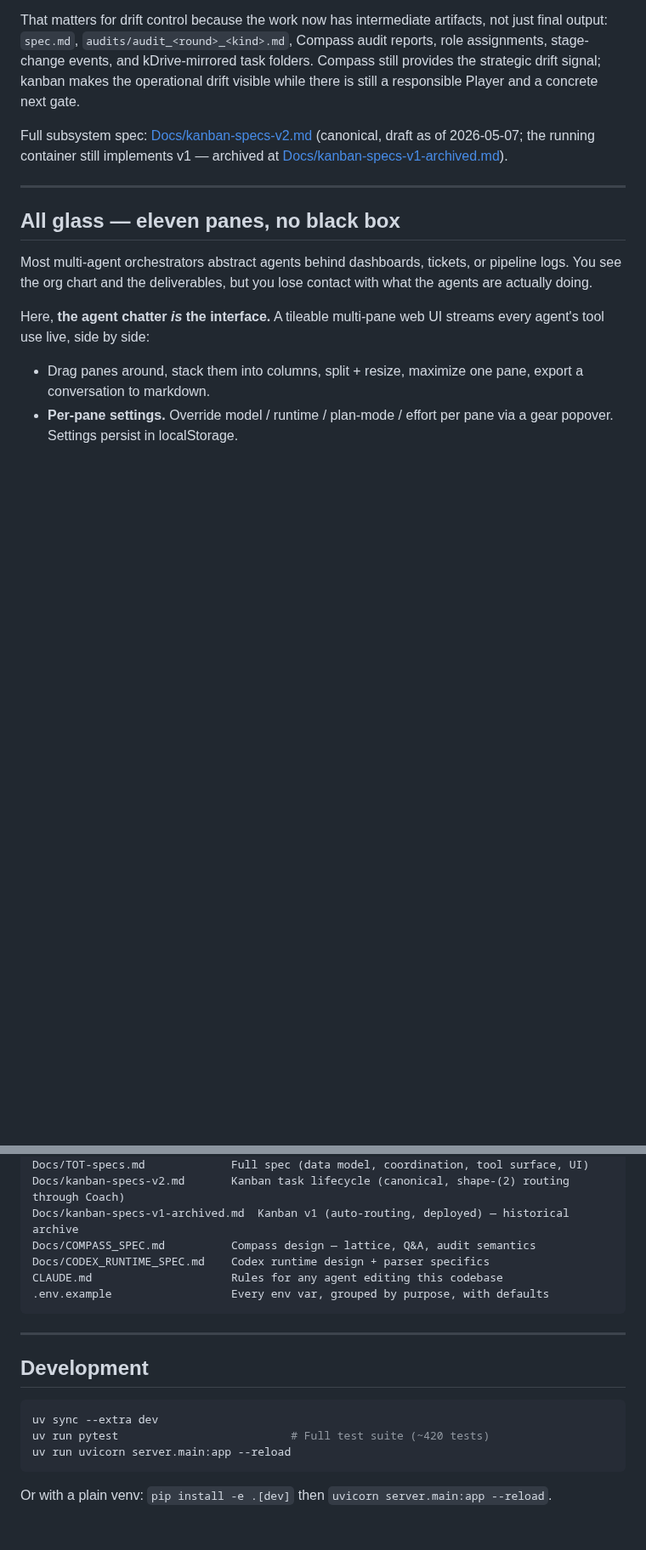
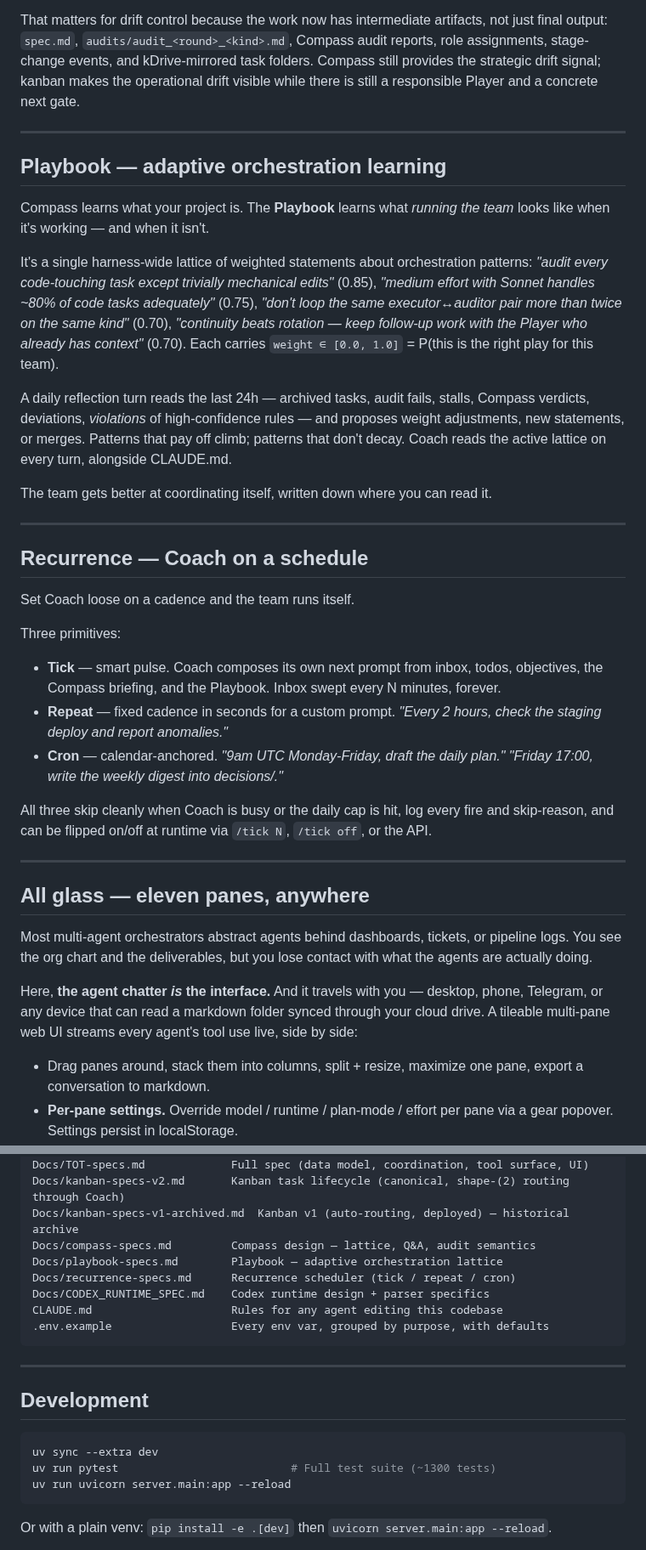
Before and after one commit to Nicolasmoute/TeamOfTen, a Markdown page: README.md, 2 parts joined by grey strips. Shown at 85% size. GitHub-like rendering; blank space fills up the shorter version.

Commit message:
docs: update README
Co-Authored-By: Claude Opus 4.7 (1M context) <noreply@anthropic.com>

````diff
--- a/README.md
+++ b/README.md
@@ -121,15 +125,39 @@ Coach plans and assigns. Players execute, review, and ship. Standard tasks need
 
 That matters for drift control because the work now has intermediate artifacts, not just final output: `spec.md`, `audits/audit_<round>_<kind>.md`, Compass audit reports, role assignments, stage-change events, and kDrive-mirrored task folders. Compass still provides the strategic drift signal; kanban makes the operational drift visible while there is still a responsible Player and a concrete next gate.
 
-Full subsystem spec: [Docs/kanban-specs-v2.md](Docs/kanban-specs-v2.md) (canonical, draft as of 2026-05-07; the running container still implements v1 — archived at [Docs/kanban-specs-v1-archived.md](Docs/kanban-specs-v1-archived.md)).
+---
+
+## Playbook — adaptive orchestration learning
+
+Compass learns what your project is. The **Playbook** learns what *running the team* looks like when it's working — and when it isn't.
+
+It's a single harness-wide lattice of weighted statements about orchestration patterns: *"audit every code-touching task except trivially mechanical edits"* (0.85), *"medium effort with Sonnet handles ~80% of code tasks adequately"* (0.75), *"don't loop the same executor↔auditor pair more than twice on the same kind"* (0.70), *"continuity beats rotation — keep follow-up work with the Player who already has context"* (0.70). Each carries `weight ∈ [0.0, 1.0]` = P(this is the right play for this team).
+
+A daily reflection turn reads the last 24h — archived tasks, audit fails, stalls, Compass verdicts, deviations, *violations* of high-confidence rules — and proposes weight adjustments, new statements, or merges. Patterns that pay off climb; patterns that don't decay. Coach reads the active lattice on every turn, alongside CLAUDE.md.
+
+The team gets better at coordinating itself, written down where you can read it.
 
 ---
 
-## All glass — eleven panes, no black box
+## Recurrence — Coach on a schedule
+
+Set Coach loose on a cadence and the team runs itself.
+
+Three primitives:
+
+- **Tick** — smart pulse. Coach composes its own next prompt from inbox, todos, objectives, the Compass briefing, and the Playbook. Inbox swept every N minutes, forever.
+- **Repeat** — fixed cadence in seconds for a custom prompt. *"Every 2 hours, check the staging deploy and report anomalies."*
+- **Cron** — calendar-anchored. *"9am UTC Monday-Friday, draft the daily plan."* *"Friday 17:00, write the weekly digest into decisions/."*
+
+All three skip cleanly when Coach is busy or the daily cap is hit, log every fire and skip-reason, and can be flipped on/off at runtime via `/tick N`, `/tick off`, or the API.
+
+---
+
+## All glass — eleven panes, anywhere
 
 Most multi-agent orchestrators abstract agents behind dashboards, tickets, or pipeline logs. You see the org chart and the deliverables, but you lose contact with what the agents are actually doing.
 
-Here, **the agent chatter *is* the interface.** A tileable multi-pane web UI streams every agent's tool use live, side by side:
+Here, **the agent chatter *is* the interface.** And it travels with you — desktop, phone, Telegram, or any device that can read a markdown folder synced through your cloud drive. A tileable multi-pane web UI streams every agent's tool use live, side by side:
 
 - Drag panes around, stack them into columns, split + resize, maximize one pane, export a conversation to markdown.
 - **Per-pane settings.** Override model / runtime / plan-mode / effort per pane via a gear popover. Settings persist in localStorage.
@@ -296,7 +324,9 @@ truth/                        The project's source-of-truth (write-protected for
 Docs/TOT-specs.md             Full spec (data model, coordination, tool surface, UI)
 Docs/kanban-specs-v2.md       Kanban task lifecycle (canonical, shape-(2) routing through Coach)
 Docs/kanban-specs-v1-archived.md  Kanban v1 (auto-routing, deployed) — historical archive
-Docs/COMPASS_SPEC.md          Compass design — lattice, Q&A, audit semantics
+Docs/compass-specs.md         Compass design — lattice, Q&A, audit semantics
+Docs/playbook-specs.md        Playbook — adaptive orchestration lattice
+Docs/recurrence-specs.md      Recurrence scheduler (tick / repeat / cron)
 Docs/CODEX_RUNTIME_SPEC.md    Codex runtime design + parser specifics
 CLAUDE.md                     Rules for any agent editing this codebase
 .env.example                  Every env var, grouped by purpose, with defaults
@@ -308,7 +338,7 @@ CLAUDE.md                     Rules for any agent editing this codebase
 
 ```bash
 uv sync --extra dev
-uv run pytest                          # Full test suite (~420 tests)
+uv run pytest                          # Full test suite (~1300 tests)
 uv run uvicorn server.main:app --reload
 ```
 
````
Also changed, not shown: other parts of README.md (+31 -27 lines).
